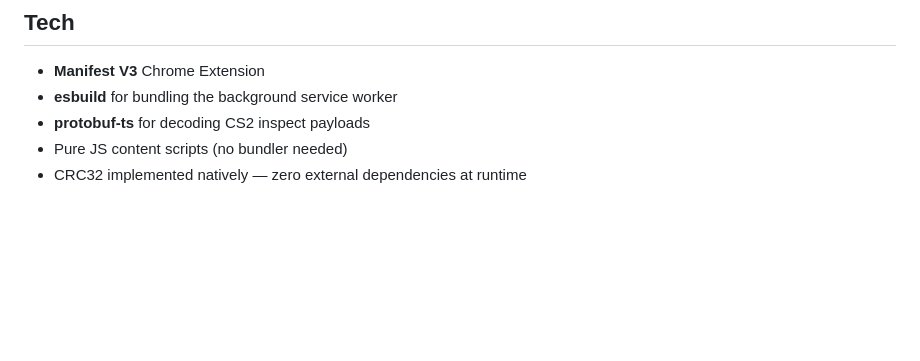
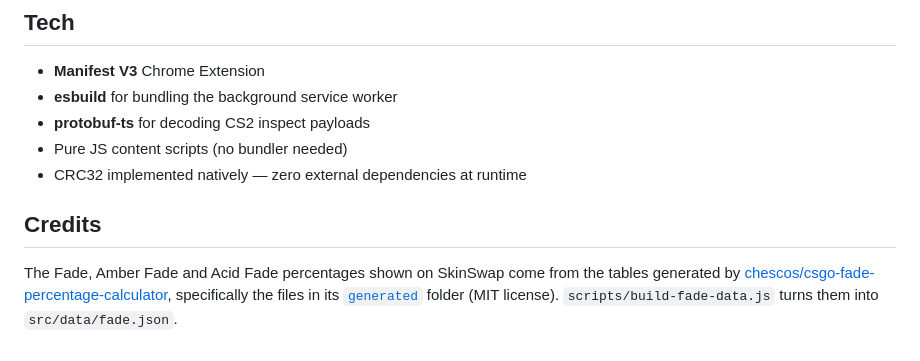
Before and after one commit to ffuNnyto/cs2gen-extension, a Markdown page: readme.md, the part around the change. Rendered like a GitHub page; blank space fills up the shorter version.

Commit message:
add fade data credits to readme

```diff
--- a/readme.md
+++ b/readme.md
@@ -110,3 +110,7 @@ Output goes to `dist/background.js`, which is what the manifest loads.
 - **protobuf-ts** for decoding CS2 inspect payloads
 - Pure JS content scripts (no bundler needed)
 - CRC32 implemented natively — zero external dependencies at runtime
+
+## Credits
+
+The Fade, Amber Fade and Acid Fade percentages shown on SkinSwap come from the tables generated by [chescos/csgo-fade-percentage-calculator](https://github.com/chescos/csgo-fade-percentage-calculator), specifically the files in its [`generated`](https://github.com/chescos/csgo-fade-percentage-calculator/tree/master/generated) folder (MIT license). `scripts/build-fade-data.js` turns them into `src/data/fade.json`.
```
